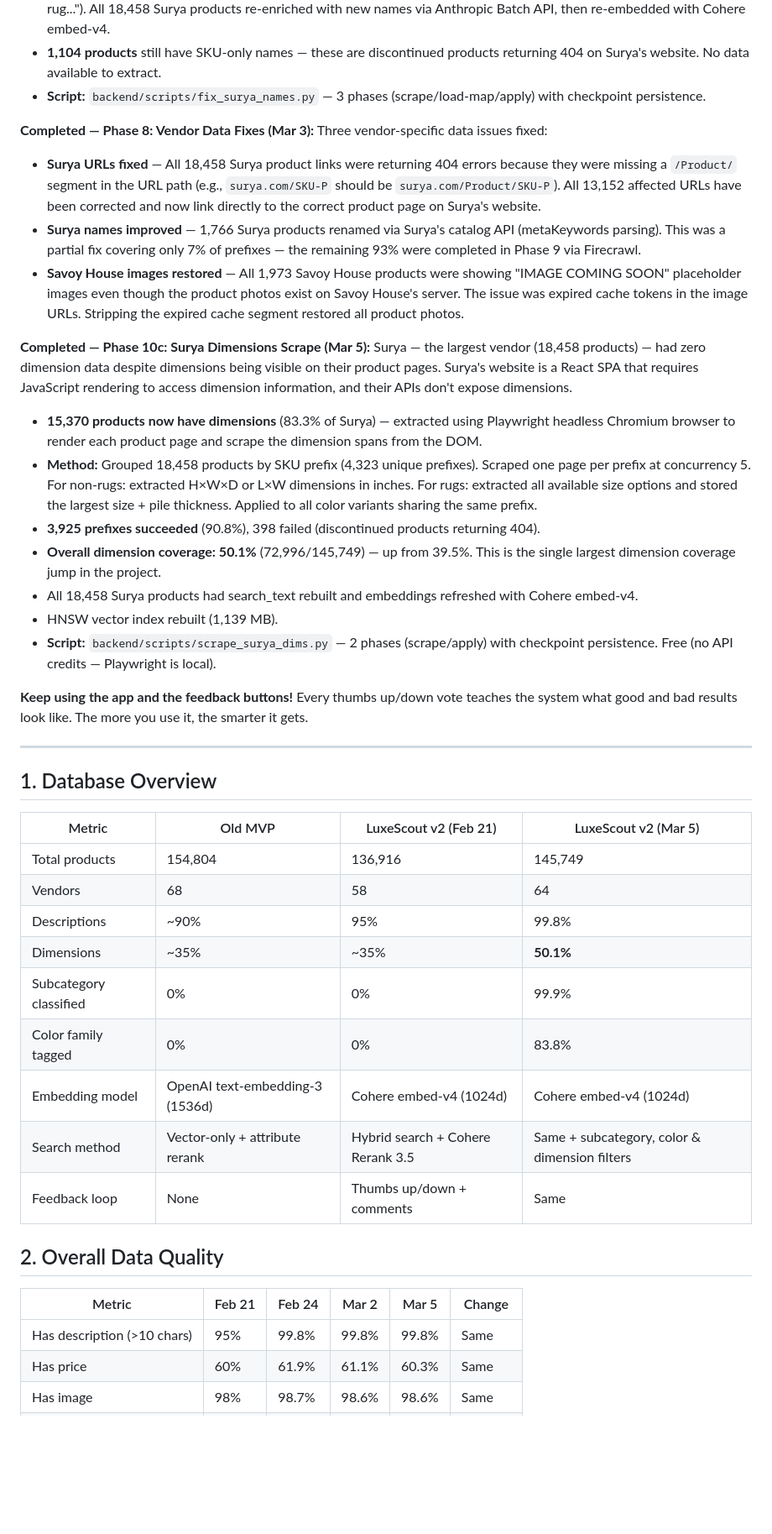
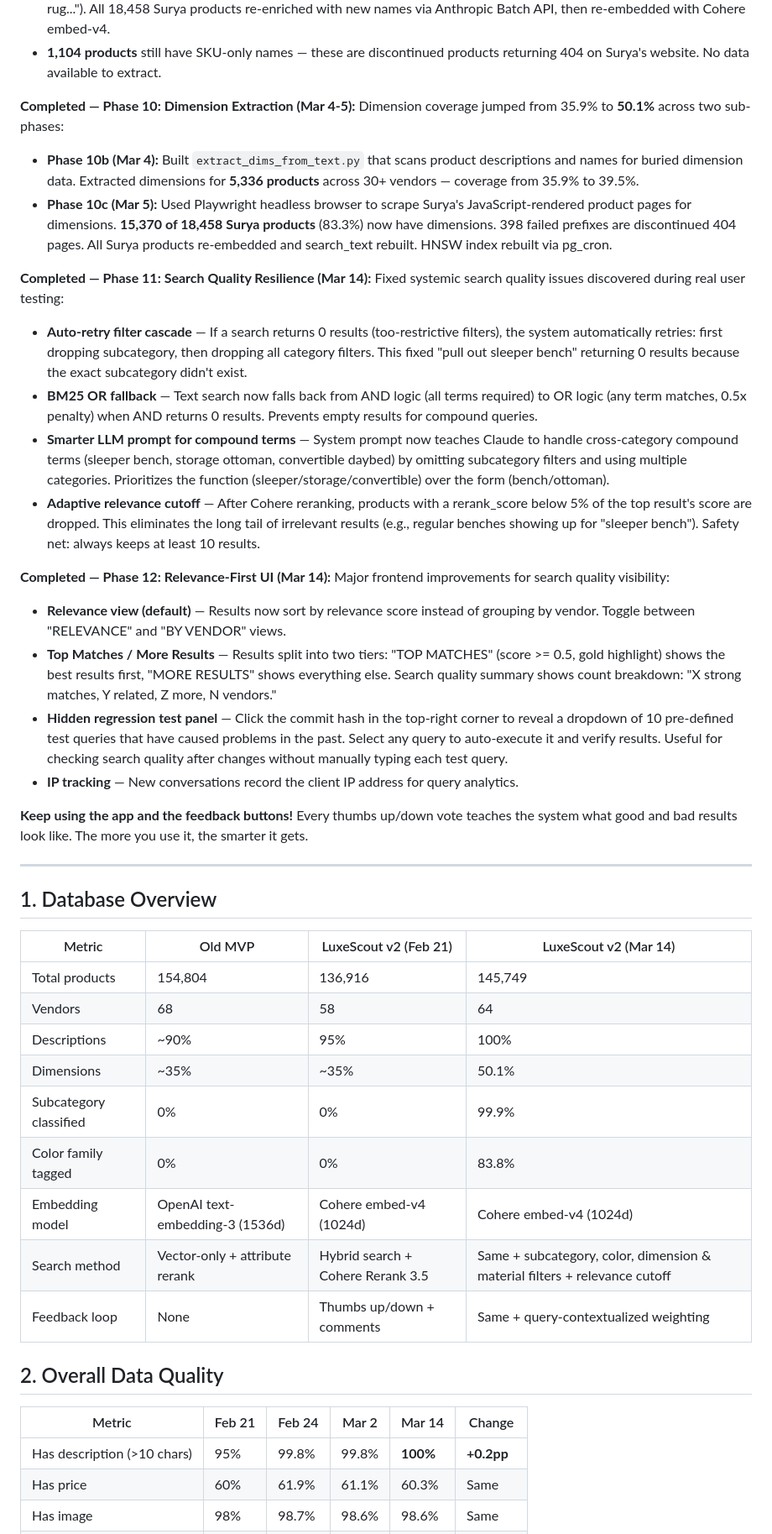
Before and after one commit to Onada-Dev/evenflow-interiors-docs, a Markdown page: DATA_QUALITY_REPORT.md, the part around one of its changes. Shown at 84% size. Drawn GitHub-style; blank space fills up the shorter version.

```diff
--- a/DATA_QUALITY_REPORT.md
+++ b/DATA_QUALITY_REPORT.md
@@ -78,23 +84,25 @@ The biggest remaining data quality issue — 16,692 Surya products showing inven
 - **Method:** Grouped 18,458 products by SKU prefix (~3,897 unique prefixes). Scraped one product per prefix via Firecrawl JSON extraction (5 credits/page, $20 total). Applied names via SQL bulk UPDATE. 3,774 prefixes resolved (96.8%), 123 failed (discontinued 404 pages).
 - **All contextual descriptions re-enriched** — The old AI-generated descriptions referenced SKU codes ("The FT-70 area rug..."). All 18,458 Surya products re-enriched with new names via Anthropic Batch API, then re-embedded with Cohere embed-v4.
 - **1,104 products** still have SKU-only names — these are discontinued products returning 404 on Surya's website. No data available to extract.
-- **Script:** `backend/scripts/fix_surya_names.py` — 3 phases (scrape/load-map/apply) with checkpoint persistence.
 
-**Completed — Phase 8: Vendor Data Fixes (Mar 3):**
-Three vendor-specific data issues fixed:
-- **Surya URLs fixed** — All 18,458 Surya product links were returning 404 errors because they were missing a `/Product/` segment in the URL path (e.g., `surya.com/SKU-P` should be `surya.com/Product/SKU-P`). All 13,152 affected URLs have been corrected and now link directly to the correct product page on Surya's website.
-- **Surya names improved** — 1,766 Surya products renamed via Surya's catalog API (metaKeywords parsing). This was a partial fix covering only 7% of prefixes — the remaining 93% were completed in Phase 9 via Firecrawl.
-- **Savoy House images restored** — All 1,973 Savoy House products were showing "IMAGE COMING SOON" placeholder images even though the product photos exist on Savoy House's server. The issue was expired cache tokens in the image URLs. Stripping the expired cache segment restored all product photos.
+**Completed — Phase 10: Dimension Extraction (Mar 4-5):**
+Dimension coverage jumped from 35.9% to **50.1%** across two sub-phases:
+- **Phase 10b (Mar 4):** Built `extract_dims_from_text.py` that scans product descriptions and names for buried dimension data. Extracted dimensions for **5,336 products** across 30+ vendors — coverage from 35.9% to 39.5%.
+- **Phase 10c (Mar 5):** Used Playwright headless browser to scrape Surya's JavaScript-rendered product pages for dimensions. **15,370 of 18,458 Surya products** (83.3%) now have dimensions. 398 failed prefixes are discontinued 404 pages. All Surya products re-embedded and search_text rebuilt. HNSW index rebuilt via pg_cron.
 
-**Completed — Phase 10c: Surya Dimensions Scrape (Mar 5):**
-Surya — the largest vendor (18,458 products) — had zero dimension data despite dimensions being visible on their product pages. Surya's website is a React SPA that requires JavaScript rendering to access dimension information, and their APIs don't expose dimensions.
-- **15,370 products now have dimensions** (83.3% of Surya) — extracted using Playwright headless Chromium browser to render each product page and scrape the dimension spans from the DOM.
-- **Method:** Grouped 18,458 products by SKU prefix (4,323 unique prefixes). Scraped one page per prefix at concurrency 5. For non-rugs: extracted H×W×D or L×W dimensions in inches. For rugs: extracted all available size options and stored the largest size + pile thickness. Applied to all color variants sharing the same prefix.
-- **3,925 prefixes succeeded** (90.8%), 398 failed (discontinued products returning 404).
-- **Overall dimension coverage: 50.1%** (72,996/145,749) — up from 39.5%. This is the single largest dimension coverage jump in the project.
-- All 18,458 Surya products had search_text rebuilt and embeddings refreshed with Cohere embed-v4.
-- HNSW vector index rebuilt (1,139 MB).
-- **Script:** `backend/scripts/scrape_surya_dims.py` — 2 phases (scrape/apply) with checkpoint persistence. Free (no API credits — Playwright is local).
+**Completed — Phase 11: Search Quality Resilience (Mar 14):**
+Fixed systemic search quality issues discovered during real user testing:
+- **Auto-retry filter cascade** — If a search returns 0 results (too-restrictive filters), the system automatically retries: first dropping subcategory, then dropping all category filters. This fixed "pull out sleeper bench" returning 0 results because the exact subcategory didn't exist.
+- **BM25 OR fallback** — Text search now falls back from AND logic (all terms required) to OR logic (any term matches, 0.5x penalty) when AND returns 0 results. Prevents empty results for compound queries.
+- **Smarter LLM prompt for compound terms** — System prompt now teaches Claude to handle cross-category compound terms (sleeper bench, storage ottoman, convertible daybed) by omitting subcategory filters and using multiple categories. Prioritizes the function (sleeper/storage/convertible) over the form (bench/ottoman).
+- **Adaptive relevance cutoff** — After Cohere reranking, products with a rerank_score below 5% of the top result's score are dropped. This eliminates the long tail of irrelevant results (e.g., regular benches showing up for "sleeper bench"). Safety net: always keeps at least 10 results.
+
+**Completed — Phase 12: Relevance-First UI (Mar 14):**
+Major frontend improvements for search quality visibility:
+- **Relevance view (default)** — Results now sort by relevance score instead of grouping by vendor. Toggle between "RELEVANCE" and "BY VENDOR" views.
+- **Top Matches / More Results** — Results split into two tiers: "TOP MATCHES" (score >= 0.5, gold highlight) shows the best results first, "MORE RESULTS" shows everything else. Search quality summary shows count breakdown: "X strong matches, Y related, Z more, N vendors."
+- **Hidden regression test panel** — Click the commit hash in the top-right corner to reveal a dropdown of 10 pre-defined test queries that have caused problems in the past. Select any query to auto-execute it and verify results. Useful for checking search quality after changes without manually typing each test query.
+- **IP tracking** — New conversations record the client IP address for query analytics.
 
 **Keep using the app and the feedback buttons!** Every thumbs up/down vote teaches the system what good and bad results look like. The more you use it, the smarter it gets.
 
@@ -102,23 +110,23 @@ Surya — the largest vendor (18,458 products) — had zero dimension data despi
 
 ## 1. Database Overview
 
-| Metric | Old MVP | LuxeScout v2 (Feb 21) | LuxeScout v2 (Mar 5) |
+| Metric | Old MVP | LuxeScout v2 (Feb 21) | LuxeScout v2 (Mar 14) |
 |--------|---------|----------------------|----------------------|
 | Total products | 154,804 | 136,916 | 145,749 |
 | Vendors | 68 | 58 | 64 |
-| Descriptions | ~90% | 95% | 99.8% |
-| Dimensions | ~35% | ~35% | **50.1%** |
+| Descriptions | ~90% | 95% | 100% |
+| Dimensions | ~35% | ~35% | 50.1% |
 | Subcategory classified | 0% | 0% | 99.9% |
 | Color family tagged | 0% | 0% | 83.8% |
 | Embedding model | OpenAI text-embedding-3 (1536d) | Cohere embed-v4 (1024d) | Cohere embed-v4 (1024d) |
-| Search method | Vector-only + attribute rerank | Hybrid search + Cohere Rerank 3.5 | Same + subcategory, color & dimension filters |
-| Feedback loop | None | Thumbs up/down + comments | Same |
+| Search method | Vector-only + attribute rerank | Hybrid search + Cohere Rerank 3.5 | Same + subcategory, color, dimension & material filters + relevance cutoff |
+| Feedback loop | None | Thumbs up/down + comments | Same + query-contextualized weighting |
 
 ## 2. Overall Data Quality
 
-| Metric | Feb 21 | Feb 24 | Mar 2 | Mar 5 | Change |
-|--------|--------|--------|-------|-------|--------|
-| Has description (>10 chars) | 95% | 99.8% | 99.8% | 99.8% | Same |
+| Metric | Feb 21 | Feb 24 | Mar 2 | Mar 14 | Change |
+|--------|--------|--------|-------|--------|--------|
+| Has description (>10 chars) | 95% | 99.8% | 99.8% | **100%** | **+0.2pp** |
 | Has price | 60% | 61.9% | 61.1% | 60.3% | Same |
 | Has image | 98% | 98.7% | 98.6% | 98.6% | Same |
 | Has categories | 78% | 100% | 99.5% | 99.5% | Same |
```
Also changed, not shown: other parts of DATA_QUALITY_REPORT.md (+94 -82 lines).
